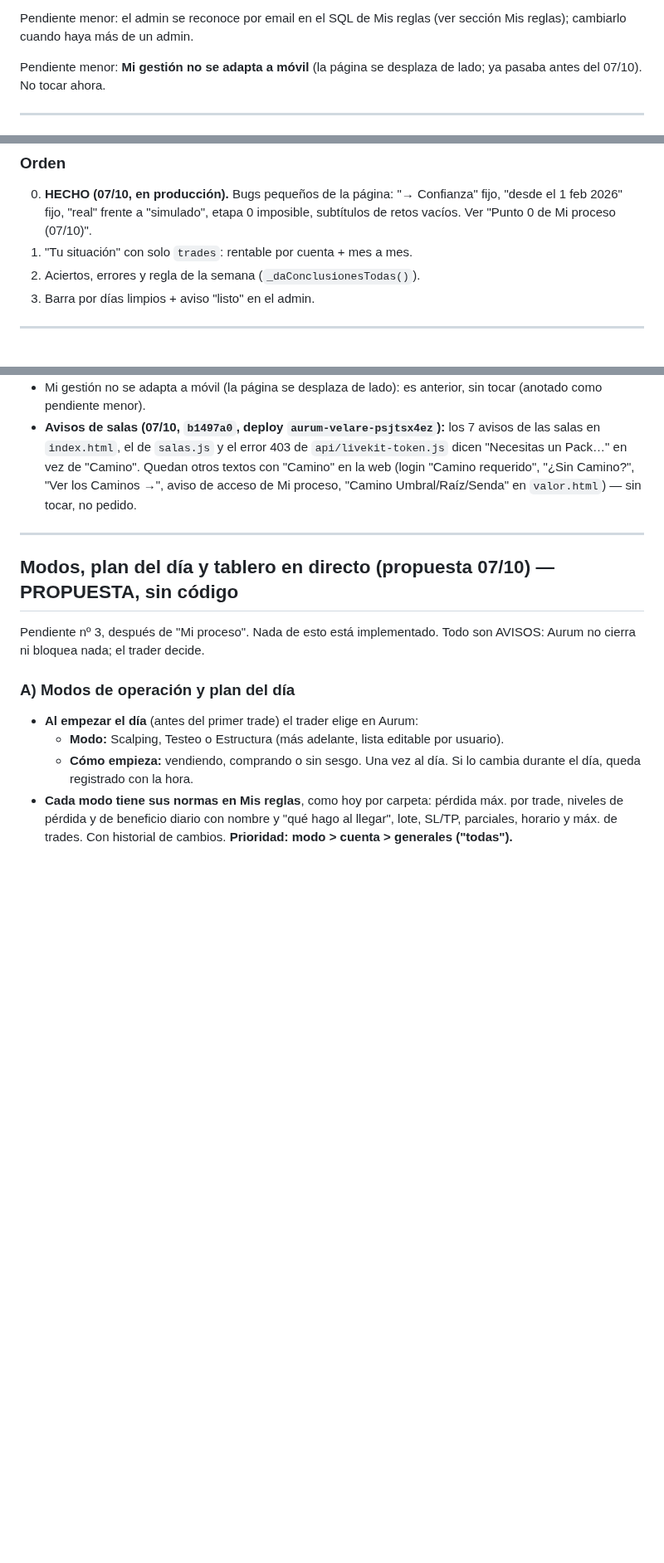
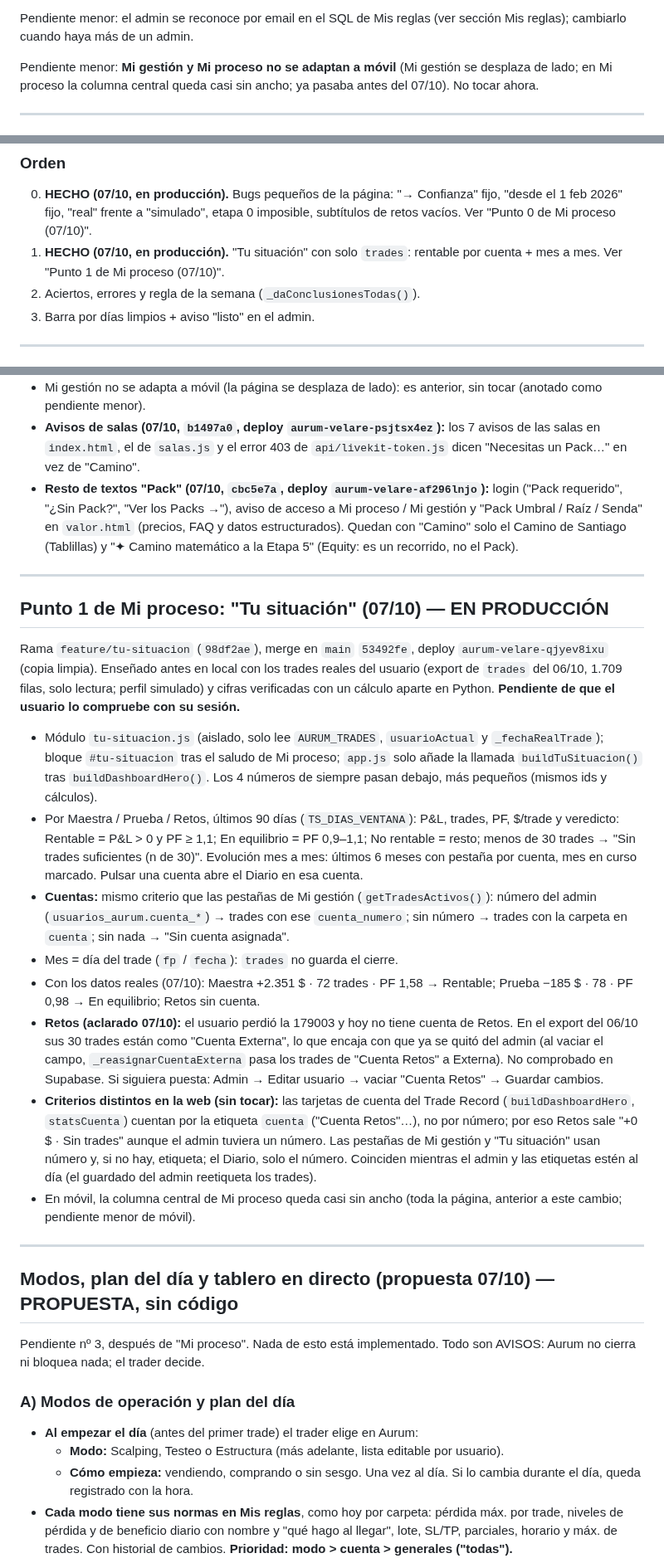
Before and after one commit to sudescansovital-hue/Aurum-velare, a Markdown page: tools/post_cierre/ESTADO.md, 3 parts joined by grey strips. Shown at 83% size. GitHub-like rendering; blank space fills up the shorter version.

Commit message:
docs: "Tu situación" y textos "Pack" en producción (ESTADO y ARQUITECTURA)
Co-Authored-By: Claude Opus 5.5 <noreply@anthropic.com>

```diff
--- a/tools/post_cierre/ESTADO.md
+++ b/tools/post_cierre/ESTADO.md
@@ -61,8 +61,9 @@
 Pendiente menor: el admin se reconoce por email en el SQL de Mis reglas (ver
 sección Mis reglas); cambiarlo cuando haya más de un admin.
 
-Pendiente menor: **Mi gestión no se adapta a móvil** (la página se desplaza de
-lado; ya pasaba antes del 07/10). No tocar ahora.
+Pendiente menor: **Mi gestión y Mi proceso no se adaptan a móvil** (Mi
+gestión se desplaza de lado; en Mi proceso la columna central queda casi sin
+ancho; ya pasaba antes del 07/10). No tocar ahora.
 
 ---
 
@@ -185,7 +186,8 @@ TU NIVEL                              ██████████████
 0. **HECHO (07/10, en producción).** Bugs pequeños de la página: "→ Confianza"
    fijo, "desde el 1 feb 2026" fijo, "real" frente a "simulado", etapa 0
    imposible, subtítulos de retos vacíos. Ver "Punto 0 de Mi proceso (07/10)".
-1. "Tu situación" con solo `trades`: rentable por cuenta + mes a mes.
+1. **HECHO (07/10, en producción).** "Tu situación" con solo `trades`:
+   rentable por cuenta + mes a mes. Ver "Punto 1 de Mi proceso (07/10)".
 2. Aciertos, errores y regla de la semana (`_daConclusionesTodas()`).
 3. Barra por días limpios + aviso "listo" en el admin.
 
@@ -230,9 +232,56 @@ WR, P&L, OZT, % de ciclo) ni de textos de "Pack".
 - **Avisos de salas (07/10, `b1497a0`, deploy `aurum-velare-psjtsx4ez`):** los
   7 avisos de las salas en `index.html`, el de `salas.js` y el error 403 de
   `api/livekit-token.js` dicen "Necesitas un Pack…" en vez de "Camino".
-  Quedan otros textos con "Camino" en la web (login "Camino requerido",
-  "¿Sin Camino?", "Ver los Caminos →", aviso de acceso de Mi proceso,
-  "Camino Umbral/Raíz/Senda" en `valor.html`) — sin tocar, no pedido.
+- **Resto de textos "Pack" (07/10, `cbc5e7a`, deploy `aurum-velare-af296lnjo`):**
+  login ("Pack requerido", "¿Sin Pack?", "Ver los Packs →"), aviso de acceso a
+  Mi proceso / Mi gestión y "Pack Umbral / Raíz / Senda" en `valor.html`
+  (precios, FAQ y datos estructurados). Quedan con "Camino" solo el Camino de
+  Santiago (Tablillas) y "✦ Camino matemático a la Etapa 5" (Equity: es un
+  recorrido, no el Pack).
+
+---
+
+## Punto 1 de Mi proceso: "Tu situación" (07/10) — EN PRODUCCIÓN
+
+Rama `feature/tu-situacion` (`98df2ae`), merge en `main` `53492fe`, deploy
+`aurum-velare-qjyev8ixu` (copia limpia). Enseñado antes en local con los
+trades reales del usuario (export de `trades` del 06/10, 1.709 filas, solo
+lectura; perfil simulado) y cifras verificadas con un cálculo aparte en
+Python. **Pendiente de que el usuario lo compruebe con su sesión.**
+
+- Módulo `tu-situacion.js` (aislado, solo lee `AURUM_TRADES`, `usuarioActual`
+  y `_fechaRealTrade`); bloque `#tu-situacion` tras el saludo de Mi proceso;
+  `app.js` solo añade la llamada `buildTuSituacion()` tras
+  `buildDashboardHero()`. Los 4 números de siempre pasan debajo, más pequeños
+  (mismos ids y cálculos).
+- Por Maestra / Prueba / Retos, últimos 90 días (`TS_DIAS_VENTANA`): P&L,
+  trades, PF, $/trade y veredicto: Rentable = P&L > 0 y PF ≥ 1,1; En
+  equilibrio = PF 0,9–1,1; No rentable = resto; menos de 30 trades → "Sin
+  trades suficientes (n de 30)". Evolución mes a mes: últimos 6 meses con
+  pestaña por cuenta, mes en curso marcado. Pulsar una cuenta abre el Diario
+  en esa cuenta.
+- **Cuentas:** mismo criterio que las pestañas de Mi gestión
+  (`getTradesActivos()`): número del admin (`usuarios_aurum.cuenta_*`) →
+  trades con ese `cuenta_numero`; sin número → trades con la carpeta en
+  `cuenta`; sin nada → "Sin cuenta asignada".
+- Mes = día del trade (`fp` / `fecha`): `trades` no guarda el cierre.
+- Con los datos reales (07/10): Maestra +2.351 $ · 72 trades · PF 1,58 →
+  Rentable; Prueba −185 $ · 78 · PF 0,98 → En equilibrio; Retos sin cuenta.
+- **Retos (aclarado 07/10):** el usuario perdió la 179003 y hoy no tiene
+  cuenta de Retos. En el export del 06/10 sus 30 trades están como "Cuenta
+  Externa", lo que encaja con que ya se quitó del admin (al vaciar el campo,
+  `_reasignarCuentaExterna` pasa los trades de "Cuenta Retos" a Externa). No
+  comprobado en Supabase. Si siguiera puesta: Admin → Editar usuario → vaciar
+  "Cuenta Retos" → Guardar cambios.
+- **Criterios distintos en la web (sin tocar):** las tarjetas de cuenta del
+  Trade Record (`buildDashboardHero`, `statsCuenta`) cuentan por la etiqueta
+  `cuenta` ("Cuenta Retos"…), no por número; por eso Retos sale "+0 $ · Sin
+  trades" aunque el admin tuviera un número. Las pestañas de Mi gestión y "Tu
+  situación" usan número y, si no hay, etiqueta; el Diario, solo el número.
+  Coinciden mientras el admin y las etiquetas estén al día (el guardado del
+  admin reetiqueta los trades).
+- En móvil, la columna central de Mi proceso queda casi sin ancho (toda la
+  página, anterior a este cambio; pendiente menor de móvil).
 
 ---
 
```
Also changed, not shown: other parts of tools/post_cierre/ESTADO.md (+2 -2 lines), docs/ARQUITECTURA.md (+8 -0 lines).
